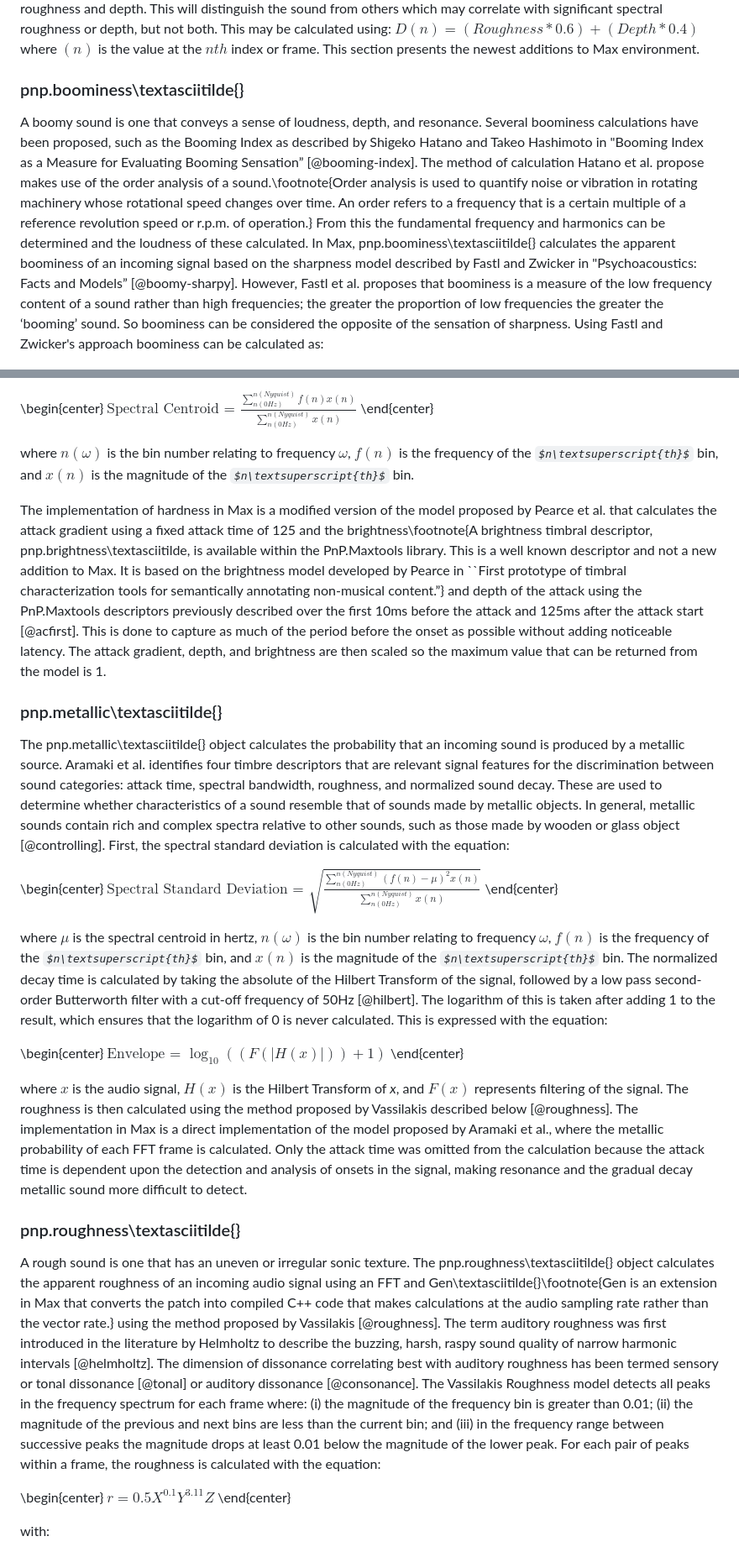
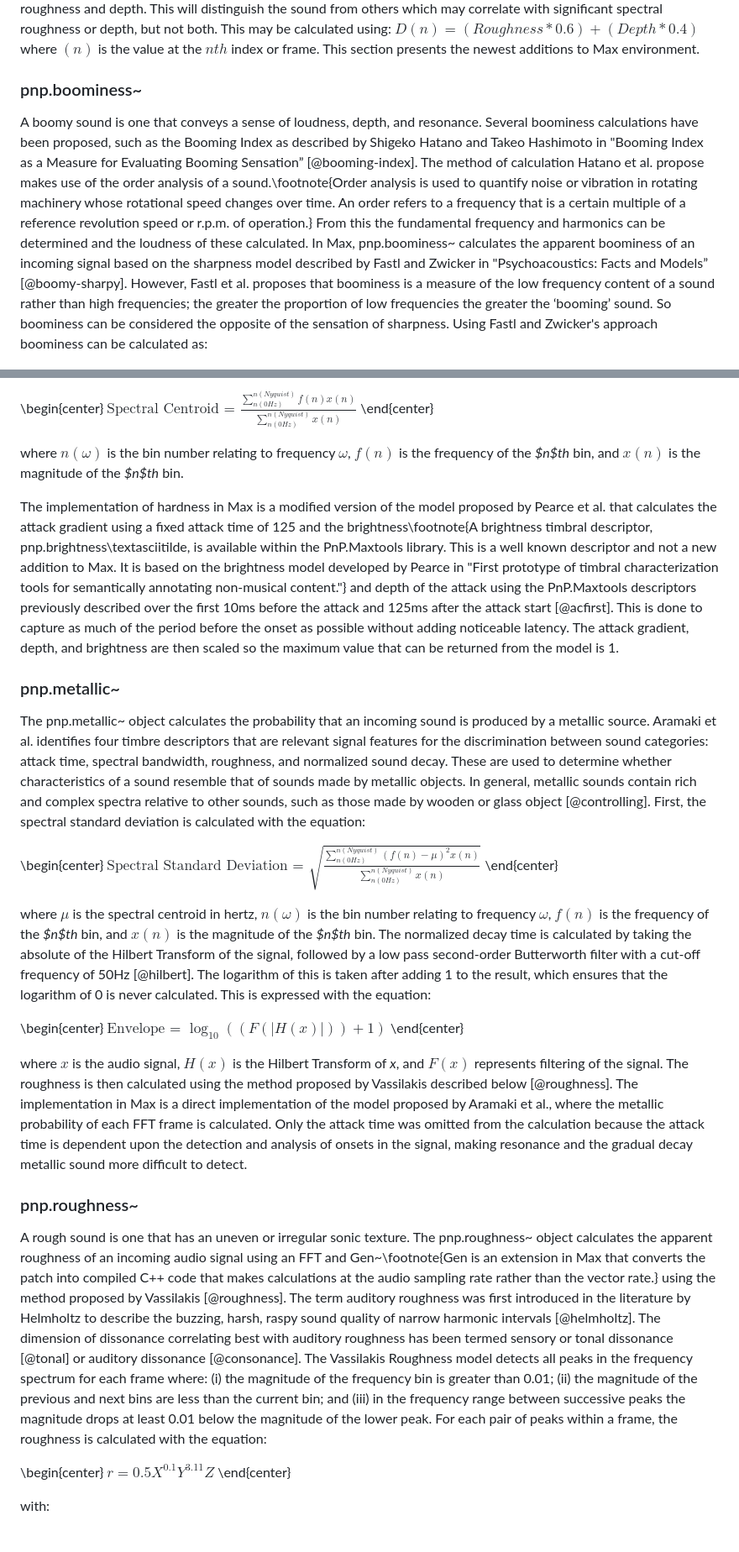
Before and after one commit to australasian-computer-music-association/acmc23-87-BuildingMusicalSystems, a Markdown page: article.md, 2 parts joined by grey strips. Shown: that part at 84% size. Rendered like a GitHub page; some formulas as TeX source.

```diff
--- a/article.md
+++ b/article.md
@@ -83,9 +83,9 @@ The filters provide pre-processing functionality and are intended to be used to
 
 The timbral descriptors in the PnP.Maxtools package are a set of high- and low-level objective and subjective descriptors, the efficacy of which was evaluated through a study to determine the degree to which the output from these models align with perceived characteristics of that sound [@austin]. Additionally, evaluation of the PnP.Maxtools package was done using the Cranfield model for evaluating information retrieval systems [@cranfield]. One of the benefits of the PnP.Maxtools descriptors is that they output a normalized floating-point value between 0-1, where 0 corresponds to low perceived characteristics and 1 high perceived characteristics. With this standardization, it is possible to create cooperative descriptors, or descriptors created through the implementation of more than one descriptor simultaneously. For example, a particular sound may be best described as having both significant spectral roughness and depth. This will distinguish the sound from others which may correlate with significant spectral roughness or depth, but not both. This may be calculated using: *$D(n) = (Roughness*0.6)+(Depth*0.4)$* where *$(n)$* is the value at the *$nth$* index or frame. This section presents the newest additions to Max environment.
 
-### pnp.boominess\textasciitilde{}
+### pnp.boominess\~
 
-A boomy sound is one that conveys a sense of loudness, depth, and resonance. Several boominess calculations have been proposed, such as the Booming Index as described by Shigeko Hatano and Takeo Hashimoto in "Booming Index as a Measure for Evaluating Booming Sensation” [@booming-index]. The method of calculation Hatano et al. propose makes use of the order analysis of a sound.\footnote{Order analysis is used to quantify noise or vibration in rotating machinery whose rotational speed changes over time. An order refers to a frequency that is a certain multiple of a reference revolution speed or r.p.m. of operation.} From this the fundamental frequency and harmonics can be determined and the loudness of these calculated. In Max, pnp.boominess\textasciitilde{} calculates the apparent boominess of an incoming signal based on the sharpness model described by Fastl and Zwicker in "Psychoacoustics: Facts and Models” [@boomy-sharpy]. However, Fastl et al. proposes that boominess is a measure of the low frequency content of a sound rather than high frequencies; the greater the proportion of low frequencies the greater the ‘booming’ sound. So boominess can be considered the opposite of the sensation of sharpness. Using Fastl and Zwicker's approach boominess can be calculated as:
+A boomy sound is one that conveys a sense of loudness, depth, and resonance. Several boominess calculations have been proposed, such as the Booming Index as described by Shigeko Hatano and Takeo Hashimoto in "Booming Index as a Measure for Evaluating Booming Sensation” [@booming-index]. The method of calculation Hatano et al. propose makes use of the order analysis of a sound.\footnote{Order analysis is used to quantify noise or vibration in rotating machinery whose rotational speed changes over time. An order refers to a frequency that is a certain multiple of a reference revolution speed or r.p.m. of operation.} From this the fundamental frequency and harmonics can be determined and the loudness of these calculated. In Max, pnp.boominess\~ calculates the apparent boominess of an incoming signal based on the sharpness model described by Fastl and Zwicker in "Psychoacoustics: Facts and Models” [@boomy-sharpy]. However, Fastl et al. proposes that boominess is a measure of the low frequency content of a sound rather than high frequencies; the greater the proportion of low frequencies the greater the ‘booming’ sound. So boominess can be considered the opposite of the sensation of sharpness. Using Fastl and Zwicker's approach boominess can be calculated as:
 
 ![Weighting, g(z), as a function of critical band rate for boominess](media/boomy.png)
 
@@ -139,19 +139,19 @@ where \emph{a} is the amplitude relating to the attack of the signal. The attack
 $\text{Spectral Centroid = }\frac{{\displaystyle\sum_{n(0Hz)}^{n(Nyquist)}f(n) x(n)}}{{\displaystyle\sum_{n(0Hz)}^{n(Nyquist)}x(n)}}$
 \end{center}
 
-where *$n(\omega)$* is the bin number relating to frequency *$\omega$*, *$f(n)$* is the frequency of the *$n\textsuperscript{th}$* bin, and *$x(n)$* is the magnitude of the *$n\textsuperscript{th}$* bin.
+where *$n(\omega)$* is the bin number relating to frequency *$\omega$*, *$f(n)$* is the frequency of the *$n$th* bin, and *$x(n)$* is the magnitude of the *$n$th* bin.
 
-The implementation of hardness in Max is a modified version of the model proposed by Pearce et al. that calculates the attack gradient using a fixed attack time of 125 and the brightness\footnote{A brightness timbral descriptor, pnp.brightness\textasciitilde, is available within the PnP.Maxtools library. This is a well known descriptor and not a new addition to Max. It is based on the brightness model developed by Pearce in ``First prototype of timbral characterization tools for semantically annotating non-musical content.”} and depth of the attack using the PnP.Maxtools descriptors previously described over the first 10ms before the attack and 125ms after the attack start [@acfirst]. This is done to capture as much of the period before the onset as possible without adding noticeable latency. The attack gradient, depth, and brightness are then scaled so the maximum value that can be returned from the model is 1.
+The implementation of hardness in Max is a modified version of the model proposed by Pearce et al. that calculates the attack gradient using a fixed attack time of 125 and the brightness\footnote{A brightness timbral descriptor, pnp.brightness\textasciitilde, is available within the PnP.Maxtools library. This is a well known descriptor and not a new addition to Max. It is based on the brightness model developed by Pearce in "First prototype of timbral characterization tools for semantically annotating non-musical content."} and depth of the attack using the PnP.Maxtools descriptors previously described over the first 10ms before the attack and 125ms after the attack start [@acfirst]. This is done to capture as much of the period before the onset as possible without adding noticeable latency. The attack gradient, depth, and brightness are then scaled so the maximum value that can be returned from the model is 1.
 
-### pnp.metallic\textasciitilde{}
+### pnp.metallic\~
 
-The pnp.metallic\textasciitilde{} object calculates the probability that an incoming sound is produced by a metallic source. Aramaki et al. identifies four timbre descriptors that are relevant signal features for the discrimination between sound categories: attack time, spectral bandwidth, roughness, and normalized sound decay. These are used to determine whether characteristics of a sound resemble that of sounds made by metallic objects. In general, metallic sounds contain rich and complex spectra relative to other sounds, such as those made by wooden or glass object [@controlling]. First, the spectral standard deviation is calculated with the equation:
+The pnp.metallic\~ object calculates the probability that an incoming sound is produced by a metallic source. Aramaki et al. identifies four timbre descriptors that are relevant signal features for the discrimination between sound categories: attack time, spectral bandwidth, roughness, and normalized sound decay. These are used to determine whether characteristics of a sound resemble that of sounds made by metallic objects. In general, metallic sounds contain rich and complex spectra relative to other sounds, such as those made by wooden or glass object [@controlling]. First, the spectral standard deviation is calculated with the equation:
 
 \begin{center}
 $\text{Spectral Standard Deviation = }\sqrt{\frac{{\displaystyle\sum_{n(0Hz)}^{n(Nyquist)}(f(n) -\mu)^2x(n)}}{{\displaystyle\sum_{n(0Hz)}^{n(Nyquist)}x(n)}}}$
 \end{center}
 
-where *$\mu$* is the spectral centroid in hertz, *$n(\omega)$* is the bin number relating to frequency *$\omega$*, *$f(n)$* is the frequency of the *$n\textsuperscript{th}$* bin, and *$x(n)$* is the magnitude of the *$n\textsuperscript{th}$* bin. The normalized decay time is calculated by taking the absolute of the Hilbert Transform of the signal, followed by a low pass second-order Butterworth filter with a cut-off frequency of 50Hz [@hilbert]. The logarithm of this is taken after adding 1 to the result, which ensures that the logarithm of 0 is never calculated. This is expressed with the equation:
+where *$\mu$* is the spectral centroid in hertz, *$n(\omega)$* is the bin number relating to frequency *$\omega$*, *$f(n)$* is the frequency of the *$n$th* bin, and *$x(n)$* is the magnitude of the *$n$th* bin. The normalized decay time is calculated by taking the absolute of the Hilbert Transform of the signal, followed by a low pass second-order Butterworth filter with a cut-off frequency of 50Hz [@hilbert]. The logarithm of this is taken after adding 1 to the result, which ensures that the logarithm of 0 is never calculated. This is expressed with the equation:
 
 \begin{center}
 $\text{Envelope = }\log_{10}((F(|H(x)|))+1)$
@@ -159,9 +159,9 @@ $\text{Envelope = }\log_{10}((F(|H(x)|))+1)$
 
 where *$x$* is the audio signal, *$H(x)$* is the Hilbert Transform of *x*, and *$F(x)$* represents filtering of the signal. The roughness is then calculated using the method proposed by Vassilakis described below [@roughness]. The implementation in Max is a direct implementation of the model proposed by Aramaki et al., where the metallic probability of each FFT frame is calculated. Only the attack time was omitted from the calculation because the attack time is dependent upon the detection and analysis of onsets in the signal, making resonance and the gradual decay metallic sound more difficult to detect.
 
-### pnp.roughness\textasciitilde{}
+### pnp.roughness\~
 
-A rough sound is one that has an uneven or irregular sonic texture. The pnp.roughness\textasciitilde{} object calculates the apparent roughness of an incoming audio signal using an FFT and Gen\textasciitilde{}\footnote{Gen is an extension in Max that converts the patch into compiled C++ code that makes calculations at the audio sampling rate rather than the vector rate.} using the method proposed by Vassilakis [@roughness]. The term auditory roughness was first introduced in the literature by Helmholtz to describe the buzzing, harsh, raspy sound quality of narrow harmonic intervals [@helmholtz]. The dimension of dissonance correlating best with auditory roughness has been termed sensory or tonal dissonance [@tonal] or auditory dissonance [@consonance]. The Vassilakis Roughness model detects all peaks in the frequency spectrum for each frame where: (i) the magnitude of the frequency bin is greater than 0.01; (ii) the magnitude of the previous and next bins are less than the current bin; and (iii) in the frequency range between successive peaks the magnitude drops at least 0.01 below the magnitude of the lower peak. For each pair of peaks within a frame, the roughness is calculated with the equation:
+A rough sound is one that has an uneven or irregular sonic texture. The pnp.roughness\~ object calculates the apparent roughness of an incoming audio signal using an FFT and Gen\~\footnote{Gen is an extension in Max that converts the patch into compiled C++ code that makes calculations at the audio sampling rate rather than the vector rate.} using the method proposed by Vassilakis [@roughness]. The term auditory roughness was first introduced in the literature by Helmholtz to describe the buzzing, harsh, raspy sound quality of narrow harmonic intervals [@helmholtz]. The dimension of dissonance correlating best with auditory roughness has been termed sensory or tonal dissonance [@tonal] or auditory dissonance [@consonance]. The Vassilakis Roughness model detects all peaks in the frequency spectrum for each frame where: (i) the magnitude of the frequency bin is greater than 0.01; (ii) the magnitude of the previous and next bins are less than the current bin; and (iii) in the frequency range between successive peaks the magnitude drops at least 0.01 below the magnitude of the lower peak. For each pair of peaks within a frame, the roughness is calculated with the equation:
 
 \begin{center}
 $r = 0.5X^{0.1}Y^{3.11}Z$
```
Also changed, not shown: other parts of article.md (+16 -16 lines).
